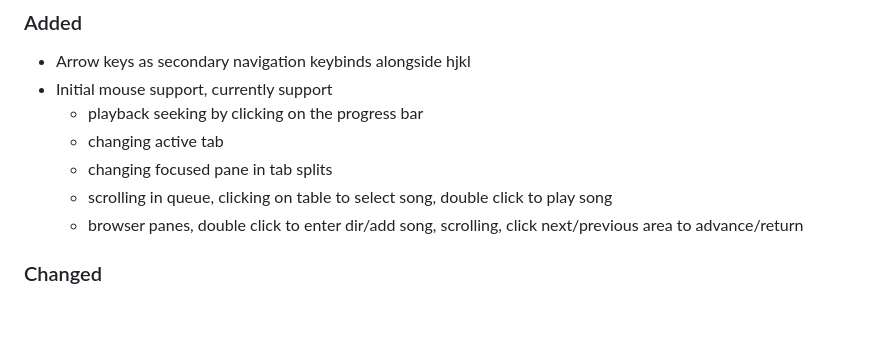
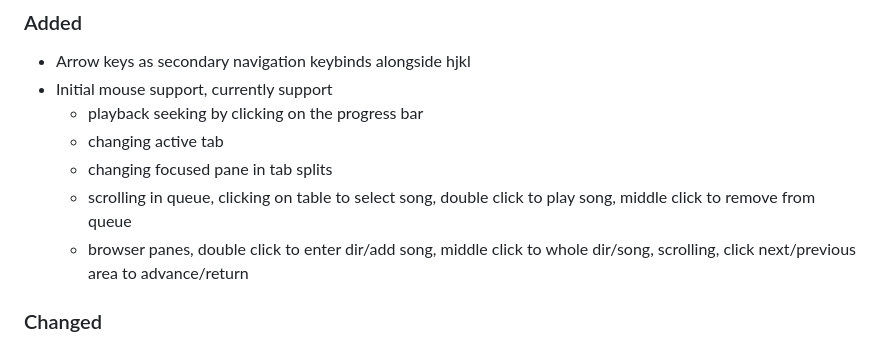
Before and after one commit to mierak/rmpc, a Markdown page: CHANGELOG.md, the part around the change. Drawn GitHub-style; blank space fills up the shorter version.

Commit message:
changelog

```diff
--- a/CHANGELOG.md
+++ b/CHANGELOG.md
@@ -11,8 +11,8 @@ All notable changes to this project will be documented in this file.
   - playback seeking by clicking on the progress bar
   - changing active tab
   - changing focused pane in tab splits
-  - scrolling in queue, clicking on table to select song, double click to play song
-  - browser panes, double click to enter dir/add song, scrolling, click next/previous area to advance/return
+  - scrolling in queue, clicking on table to select song, double click to play song, middle click to remove from queue
+  - browser panes, double click to enter dir/add song, middle click to whole dir/song, scrolling, click next/previous area to advance/return
 
 ### Changed
 
```
